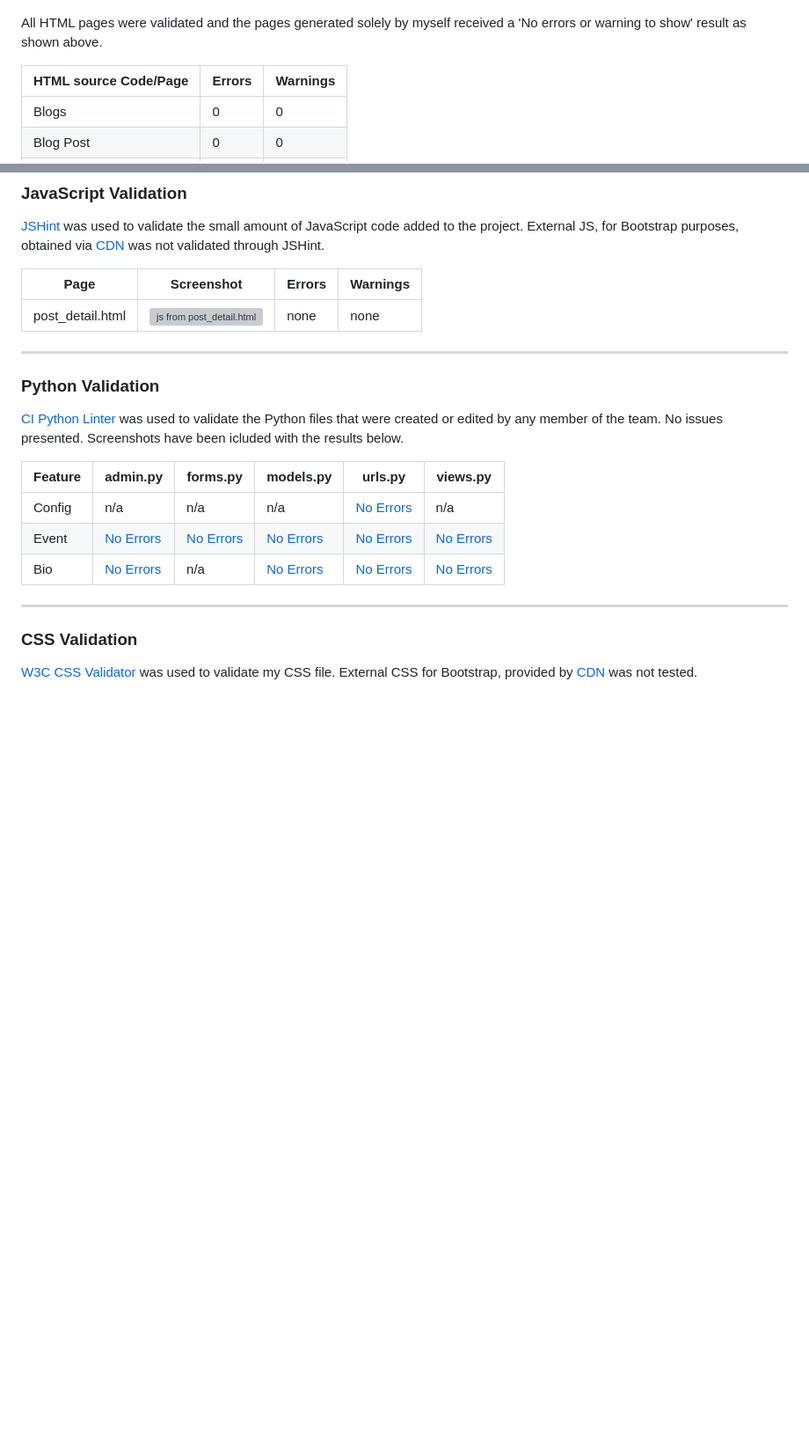
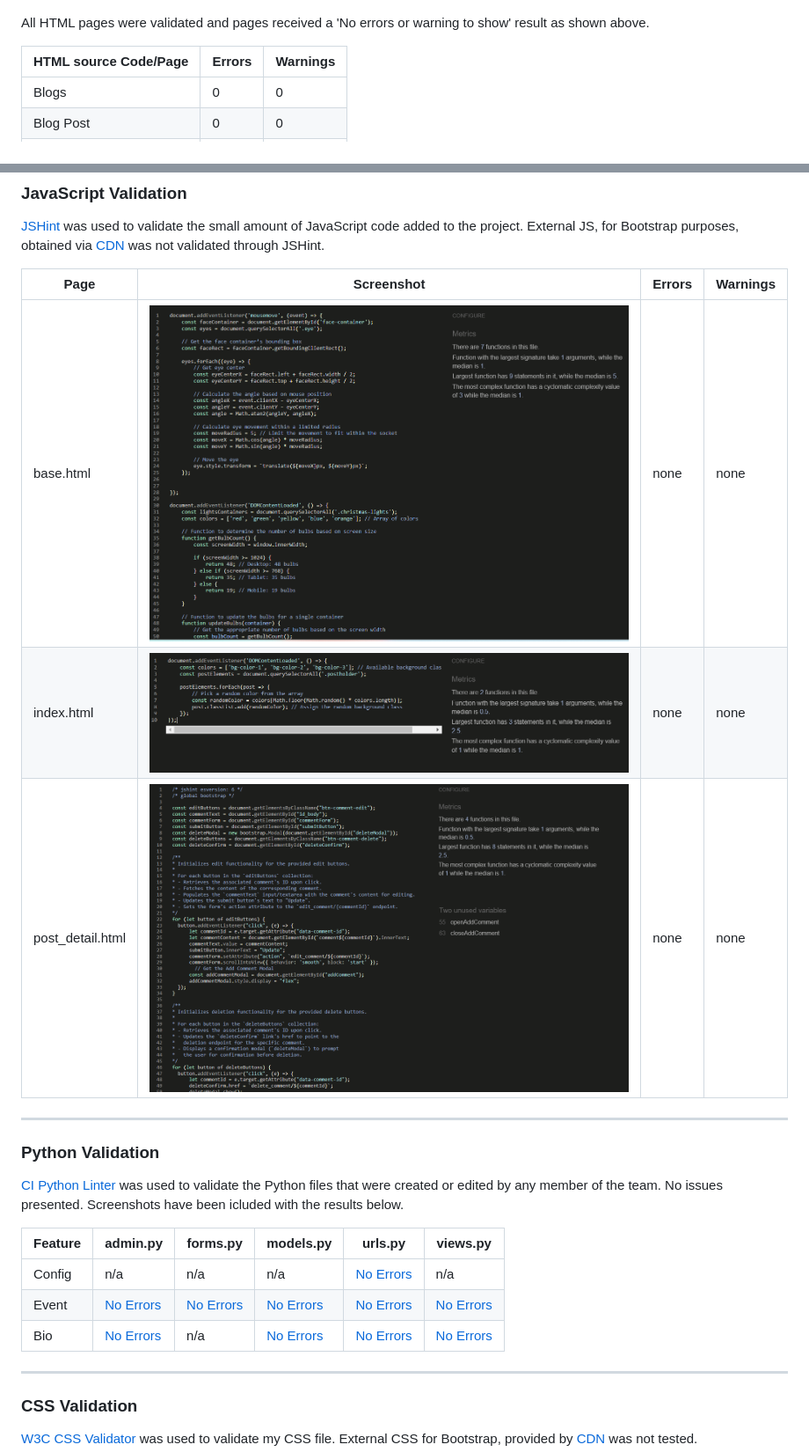
Before and after one commit to Yazhmd/Post-it-, a Markdown page: TESTING.md, 2 parts joined by grey strips. Shown: that part at 88% size. GitHub-like rendering; pictures changed too: documentation/testing/js_christmas.png (added), documentation/testing/js_comments.png (added), documentation/testing/js_post_colours.png (added); blank space fills up the shorter version; grey boxes are pictures that could not be loaded.

Commit message:
add JS validation to TESTING.md

```diff
--- a/TESTING.md
+++ b/TESTING.md
@@ -39,7 +39,7 @@ Due to using Jinja syntax such as '{% extends "base.html" %} we had to use a dif
 
 ![html validation](documentation/testing/validator_clear.png)
 
-All HTML pages were validated and the pages generated solely by myself received a 'No errors or warning to show' result as shown above.
+All HTML pages were validated and pages received a 'No errors or warning to show' result as shown above.
 
 | HTML source Code/Page | Errors | Warnings |
 | ---- | ----- | ------|
@@ -58,7 +58,9 @@ All HTML pages were validated and the pages generated solely by myself received
 
 | Page | Screenshot | Errors | Warnings |
 | ---- | ------ | ------ | ------ |
-| post_detail.html | ![js from post_detail.html](documentation/testing/) | none | none |
+| base.html | ![js from base.html](documentation/testing/js_christmas.png) | none | none |
+| index.html | ![js from index.html](documentation/testing/js_post_colours.png) | none | none |
+| post_detail.html | ![js from post_detail.html](documentation/testing/js_comments.png) | none | none |
 
 <hr>
 
```
